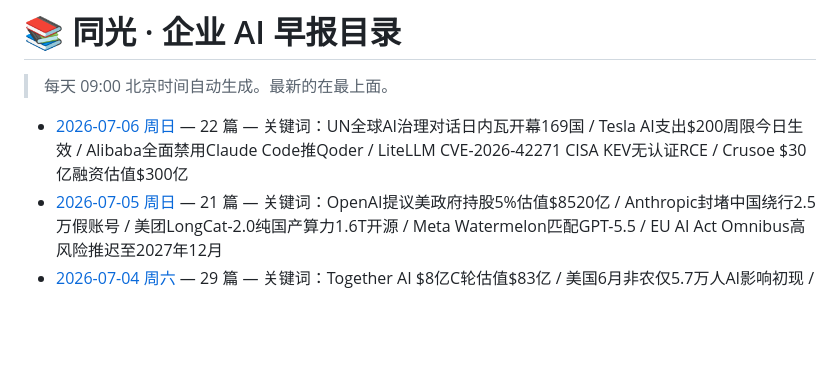
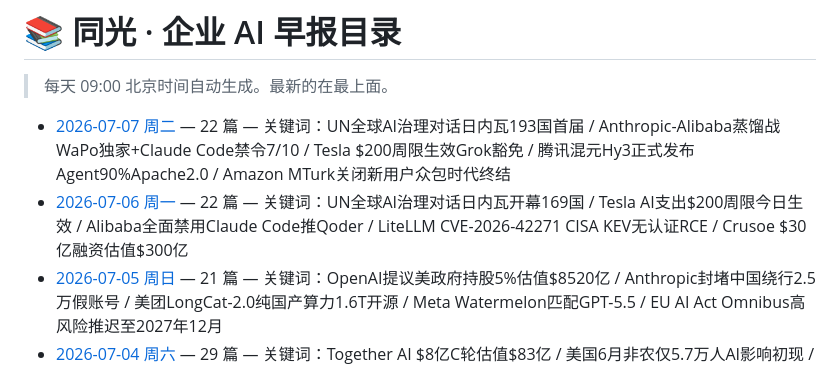
Before and after one commit to xiaomin4576-ui/tongguang-ai-daily, a Markdown page: reports/index.md, the part around the change. Drawn GitHub-style; blank space fills up the shorter version.

```diff
--- a/reports/index.md
+++ b/reports/index.md
@@ -4,7 +4,8 @@
 
 <!-- AUTO-GENERATED LIST START -->
 
-- [2026-07-06 周日](./2026-07-06.md) — 22 篇 — 关键词：UN全球AI治理对话日内瓦开幕169国 / Tesla AI支出$200周限今日生效 / Alibaba全面禁用Claude Code推Qoder / LiteLLM CVE-2026-42271 CISA KEV无认证RCE / Crusoe $30亿融资估值$300亿
+- [2026-07-07 周二](./2026-07-07.md) — 22 篇 — 关键词：UN全球AI治理对话日内瓦193国首届 / Anthropic-Alibaba蒸馏战WaPo独家+Claude Code禁令7/10 / Tesla $200周限生效Grok豁免 / 腾讯混元Hy3正式发布Agent90%Apache2.0 / Amazon MTurk关闭新用户众包时代终结
+- [2026-07-06 周一](./2026-07-06.md) — 22 篇 — 关键词：UN全球AI治理对话日内瓦开幕169国 / Tesla AI支出$200周限今日生效 / Alibaba全面禁用Claude Code推Qoder / LiteLLM CVE-2026-42271 CISA KEV无认证RCE / Crusoe $30亿融资估值$300亿
 - [2026-07-05 周日](./2026-07-05.md) — 21 篇 — 关键词：OpenAI提议美政府持股5%估值$8520亿 / Anthropic封堵中国绕行2.5万假账号 / 美团LongCat-2.0纯国产算力1.6T开源 / Meta Watermelon匹配GPT-5.5 / EU AI Act Omnibus高风险推迟至2027年12月
 - [2026-07-04 周六](./2026-07-04.md) — 29 篇 — 关键词：Together AI $8亿C轮估值$83亿 / 美国6月非农仅5.7万人AI影响初现 / EU AI Act Article 50签署倒计时19天 / Claude Code隐写标记撤回 / Claude Science公测+GPT-5.6 Sol x Cerebras
 - [2026-07-03 周五](./2026-07-03.md) — 26 篇 — 关键词：Microsoft Frontier Company $25亿+6000人驻场 / AWS $10亿前线工程 / AIEWF闭幕MCP Registry万条目 / EU AI Act Article 50倒计时30天 / Gemini 3.5 Pro推迟+Deep Think
```
Also changed, not shown: reports/2026-07-07.md (added, +367 -0 lines).
